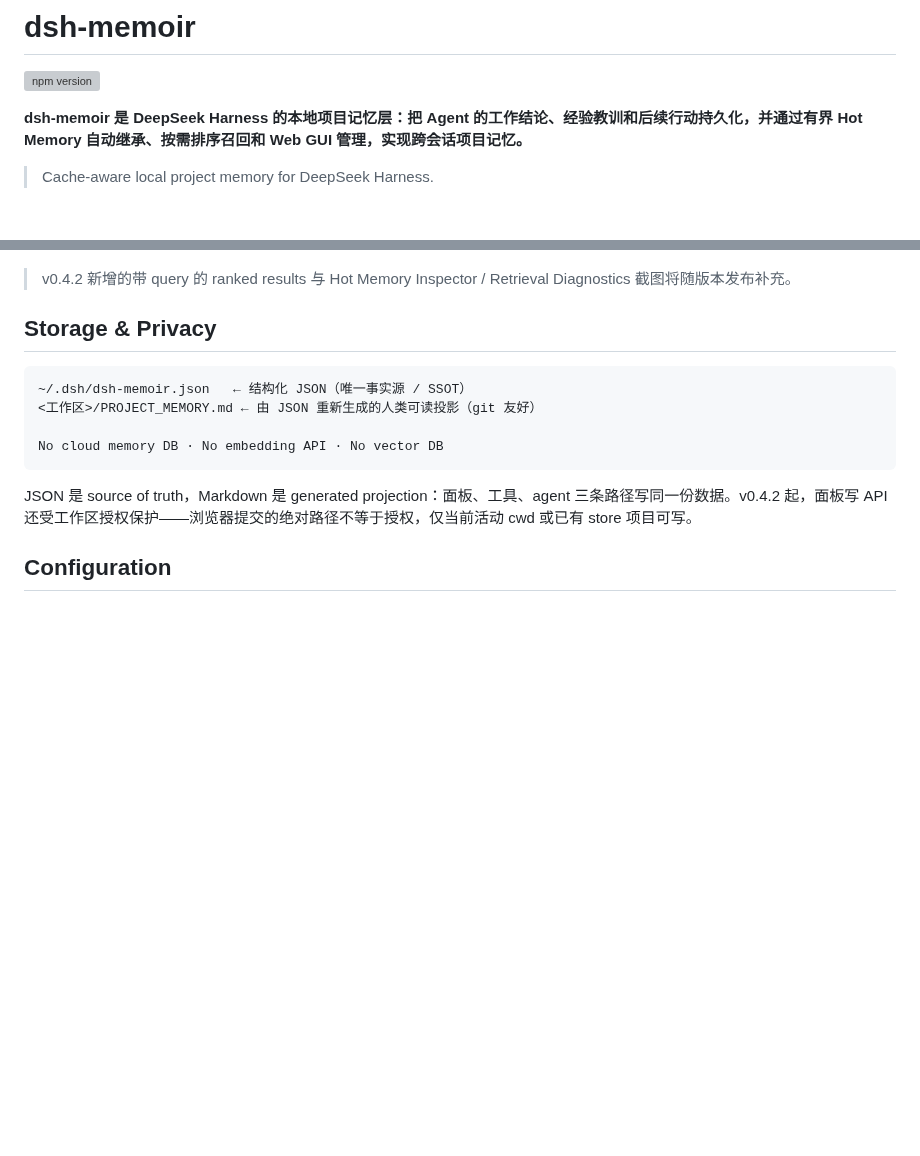
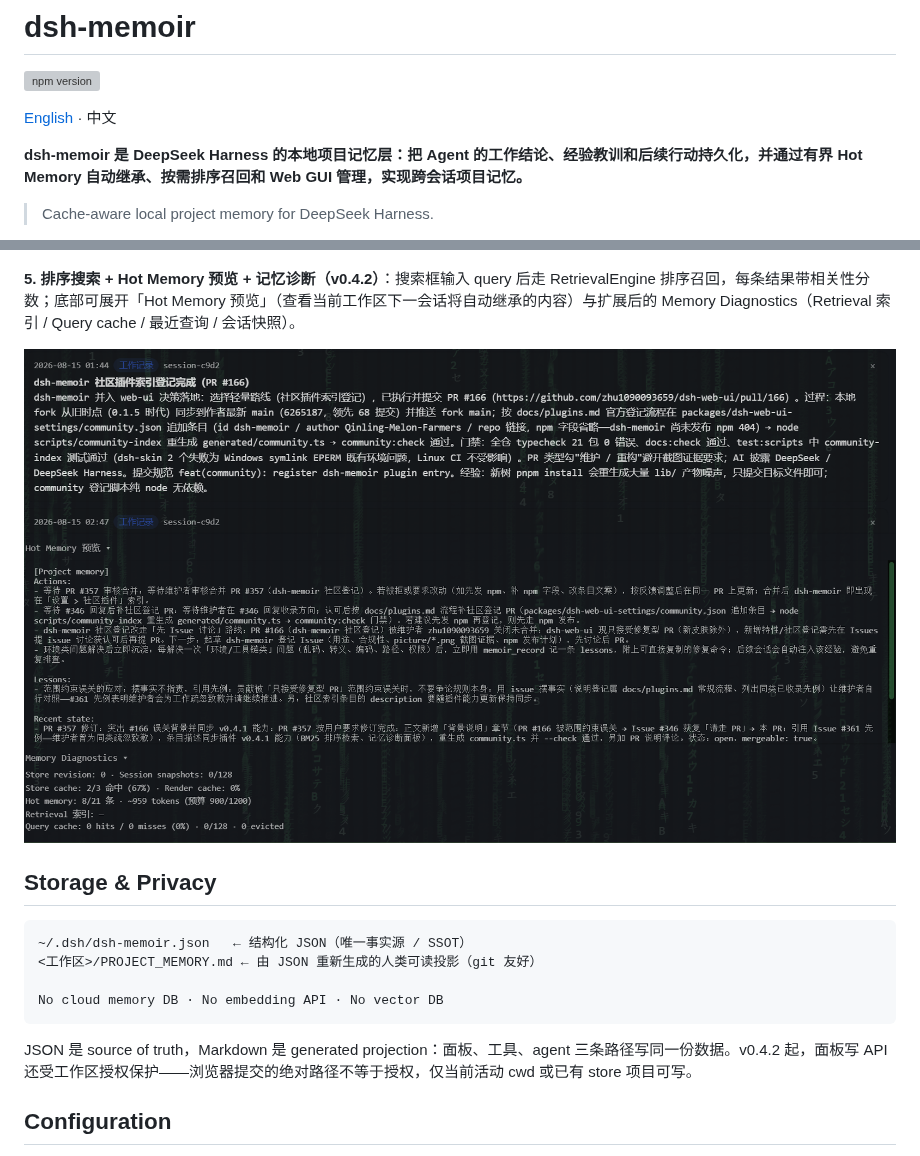
Before and after one commit to Qinling-Melon-Farmers/dsh-memoir, a Markdown page: README.md, 2 parts joined by grey strips. GitHub-like rendering; pictures changed too: picture/hot memory预览与记忆诊断5.png (added); blank space fills up the shorter version; grey boxes are pictures that could not be loaded.

Commit message:
docs: add ranked-search/hot-memory screenshot and English README

```diff
--- a/README.md
+++ b/README.md
@@ -1,6 +1,8 @@
 # dsh-memoir
 
 [![npm version](https://img.shields.io/npm/v/dsh-memoir.svg)](https://www.npmjs.com/package/dsh-memoir)
+
+[English](./README.en.md) · 中文
 
 **dsh-memoir 是 DeepSeek Harness 的本地项目记忆层：把 Agent 的工作结论、经验教训和后续行动持久化，并通过有界 Hot Memory 自动继承、按需排序召回和 Web GUI 管理，实现跨会话项目记忆。**
 
@@ -127,7 +129,9 @@ curated 查询 Top-5 命中率 100%（质量门禁 ≥90%，见 `test/recall-qua
 
 ![全局记忆管理](picture/全局记忆管理4.png)
 
-> v0.4.2 新增的带 query 的 ranked results 与 Hot Memory Inspector / Retrieval Diagnostics 截图将随版本发布补充。
+**5. 排序搜索 + Hot Memory 预览 + 记忆诊断（v0.4.2）**：搜索框输入 query 后走 RetrievalEngine 排序召回，每条结果带相关性分数；底部可展开「Hot Memory 预览」（查看当前工作区下一会话将自动继承的内容）与扩展后的 Memory Diagnostics（Retrieval 索引 / Query cache / 最近查询 / 会话快照）。
+
+![排序搜索与 Hot Memory 预览 / 记忆诊断](picture/hot%20memory预览与记忆诊断5.png)
 
 ## Storage & Privacy
 
```
Also changed, not shown: README.en.md (added, +246 -0 lines), 1 other file.
